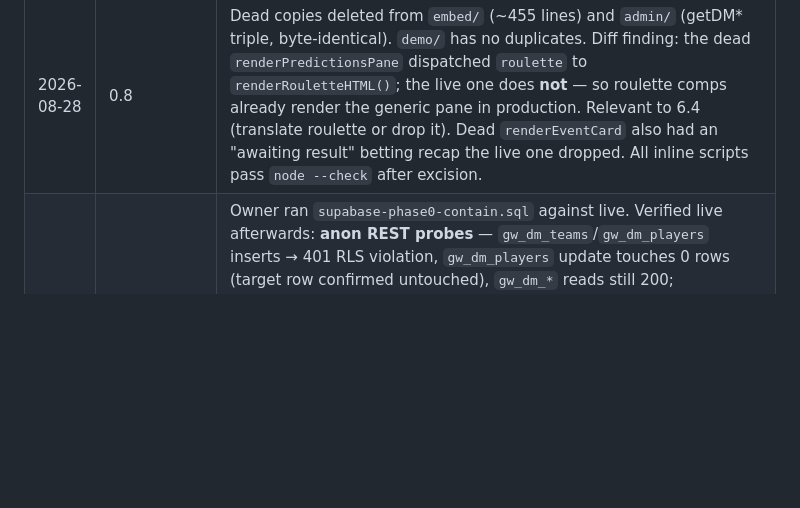
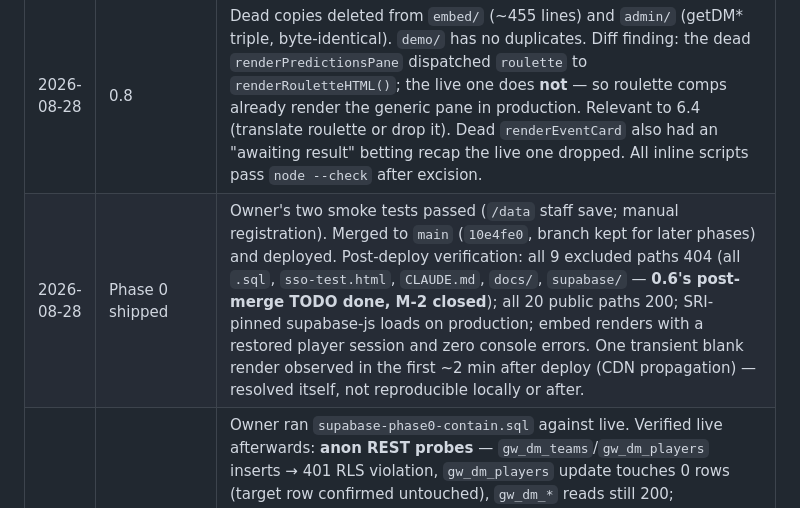
Before and after one commit to matchinist/gameweek, a Markdown page: docs/REARCHITECTURE-PHASES.md, the part around the change. Rendered like a GitHub page; blank space fills up the shorter version.

Commit message:
Log Phase 0 ship and post-deploy verification

```diff
--- a/docs/REARCHITECTURE-PHASES.md
+++ b/docs/REARCHITECTURE-PHASES.md
@@ -147,6 +147,7 @@ Leave Supabase · Hono API tier · KV/edge caching · Queues · R2 · rate limit
 | 2026-08-28 | — | Document created at `a06b055`. Pre-work already done: C-3 closed in production (PII RLS fix); `gw_operators_public` live; username unique index shipped with SSO SQL. |
 | 2026-08-28 | 0.9 | `.gitignore` added; both session-email `console.log`s removed. |
 | 2026-08-28 | 0.8 | Dead copies deleted from `embed/` (~455 lines) and `admin/` (getDM* triple, byte-identical). `demo/` has no duplicates. Diff finding: the dead `renderPredictionsPane` dispatched `roulette` to `renderRouletteHTML()`; the live one does **not** — so roulette comps already render the generic pane in production. Relevant to 6.4 (translate roulette or drop it). Dead `renderEventCard` also had an "awaiting result" betting recap the live one dropped. All inline scripts pass `node --check` after excision. |
+| 2026-08-28 | Phase 0 shipped | Owner's two smoke tests passed (`/data` staff save; manual registration). Merged to `main` (`10e4fe0`, branch kept for later phases) and deployed. Post-deploy verification: all 9 excluded paths 404 (all `.sql`, `sso-test.html`, `CLAUDE.md`, `docs/`, `supabase/` — **0.6's post-merge TODO done, M-2 closed**); all 20 public paths 200; SRI-pinned supabase-js loads on production; embed renders with a restored player session and zero console errors. One transient blank render observed in the first ~2 min after deploy (CDN propagation) — resolved itself, not reproducible locally or after. |
 | 2026-08-28 | 0.2/0.3/0.5 → ☒ | Owner ran `supabase-phase0-contain.sql` against live. Verified live afterwards: **anon REST probes** — `gw_dm_teams`/`gw_dm_players` inserts → 401 RLS violation, `gw_dm_players` update touches 0 rows (target row confirmed untouched), `gw_dm_*` reads still 200; `gw_leagues`/`gw_league_members` anon reads now `[]` (were world-readable), anon inserts → 401. **Signed-in player on production** (old client code, leaguefooty test client): create league → "League created!", open it (league+member reads OK), leave → "You left the league". C-2 closed. Remaining smoke tests, low risk: a `/data` staff save on next use (same admin EXISTS predicate `dm_teams` already used live), and one manual registration. Leftover: empty league row "Phase0 Test League" in `gw_leagues` (memberless, invisible in UI, no delete path by design). |
 | 2026-08-28 | 0.11 | Owner confirmed 2026-08-28: Stripe test mode is **intentional** — billing is not live yet. H-5 closed in the assessment; swap to the live publishable key + live pricing table when charging starts. |
 | 2026-08-28 | 0.2/0.3/0.5 | ◐ = SQL authored in `supabase-phase0-contain.sql` and green against a local Postgres 16 fixture (26-case adversarial matrix: anon/player/wrong-tenant/admin across dm writes, league create/join/leave scoping, username check) — **awaiting the manual SQL-editor run against live**, then flip to ☒. 0.5's client half shipped in the same commit: registration max-24 (validation + `maxlength` + `errUsernameLong` ×4 langs) and SSO dedup suffix-aware slicing so `base+suffix` ≤ 24. Run 0.5's violations query before the ALTER. Note: the 0.1 audit lacks RLS-*enabled* status (only `pg_policies`); the SQL file's pre-flight query covers it and each section enables RLS idempotently. |
```
